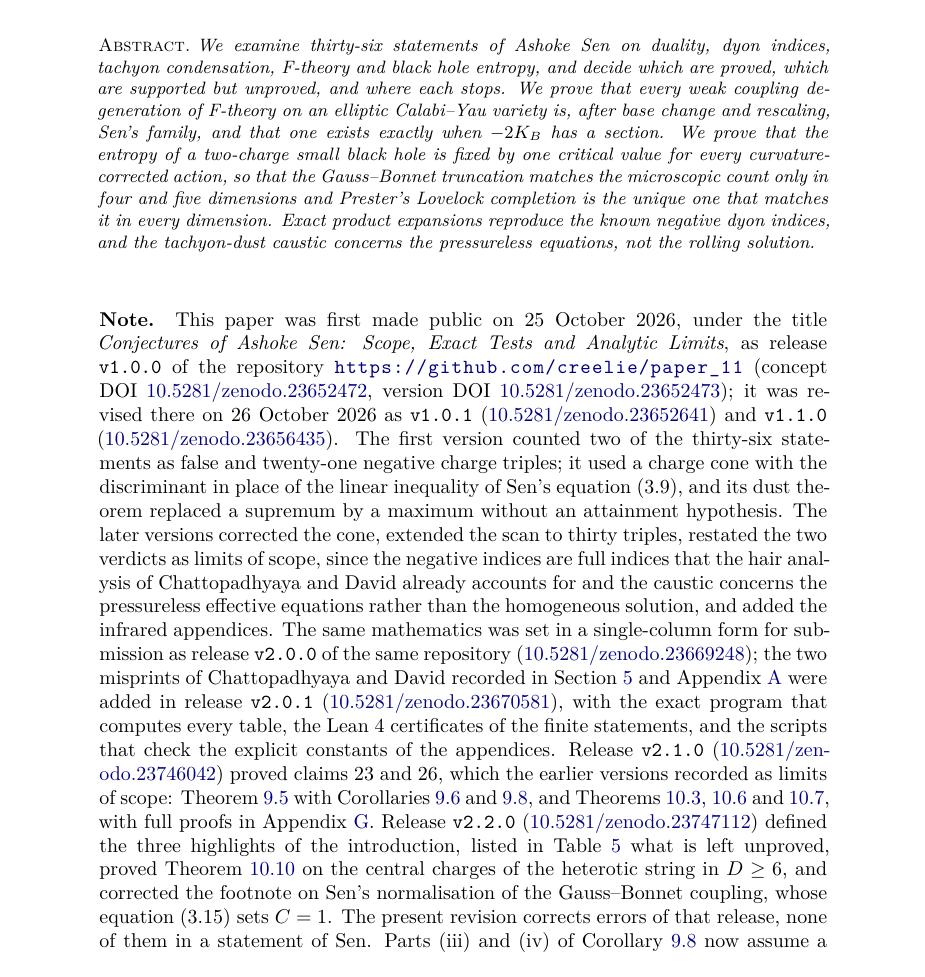
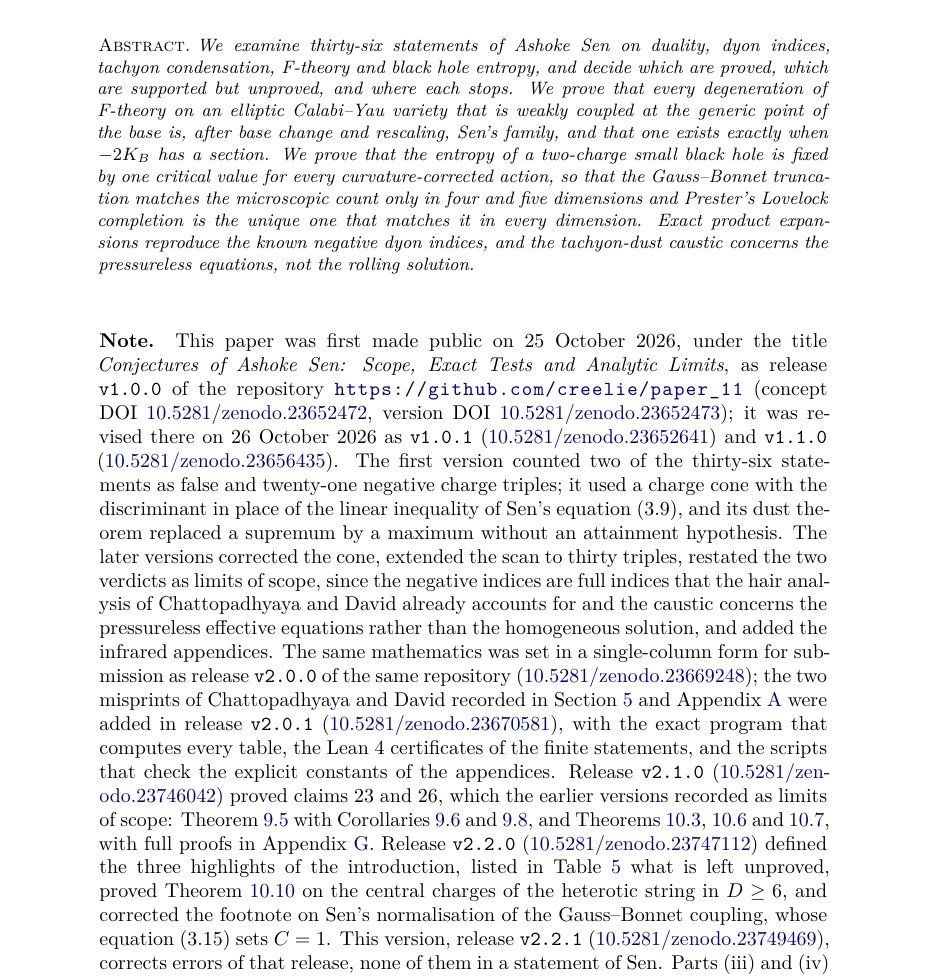
Before and after one commit to creelie/Paper_11, a LaTeX paper (tex/main.tex): part of page 1 of 57, cut so that both start at the same text. Compiled offline with pdfLaTeX.

Commit message:
Record the Zenodo DOI of release v2.2.1 (#13)
* Record the Zenodo DOI of release v2.2.1

* State the weak-coupling hypothesis of the F-theory result in the abstract

```diff
--- a/tex/main.tex
+++ b/tex/main.tex
@@ -50,7 +50,7 @@
 \newcommand{\Phit}{\widetilde{\Phi}}
 \newcommand{\anaxiaDOIlink}{\href{https://doi.org/10.5281/zenodo.23484160}{\nolinkurl{doi:10.5281/zenodo.23484160}}}
 \renewcommand{\st}{\textsc}
-\newcommand{\zenodoCodeID}{10.5281/zenodo.23747112}
+\newcommand{\zenodoCodeID}{10.5281/zenodo.23749469}
 \newcommand{\paragraphx}[1]{\medskip\noindent\textbf{#1}\ }
 \tolerance=2000
 \emergencystretch=2em
@@ -78,14 +78,14 @@
 
 \begin{abstract}
 \itshape
-We examine thirty-six statements of Ashoke Sen on duality, dyon indices, tachyon condensation, F-theory and black hole entropy, and decide which are proved, which are supported but unproved, and where each stops. We prove that every weak coupling degeneration of F-theory on an elliptic Calabi--Yau variety is, after base change and rescaling, Sen's family, and that one exists exactly when $-2K_B$ has a section. We prove that the entropy of a two-charge small black hole is fixed by one critical value for every curvature-corrected action, so that the Gauss--Bonnet truncation matches the microscopic count only in four and five dimensions and Prester's Lovelock completion is the unique one that matches it in every dimension. Exact product expansions reproduce the known negative dyon indices, and the tachyon-dust caustic concerns the pressureless equations, not the rolling solution.
+We examine thirty-six statements of Ashoke Sen on duality, dyon indices, tachyon condensation, F-theory and black hole entropy, and decide which are proved, which are supported but unproved, and where each stops. We prove that every degeneration of F-theory on an elliptic Calabi--Yau variety that is weakly coupled at the generic point of the base is, after base change and rescaling, Sen's family, and that one exists exactly when $-2K_B$ has a section. We prove that the entropy of a two-charge small black hole is fixed by one critical value for every curvature-corrected action, so that the Gauss--Bonnet truncation matches the microscopic count only in four and five dimensions and Prester's Lovelock completion is the unique one that matches it in every dimension. Exact product expansions reproduce the known negative dyon indices, and the tachyon-dust caustic concerns the pressureless equations, not the rolling solution.
 \end{abstract}
 
 \maketitle
 
 \begin{quote}
 \small\sloppy
-\noindent\textbf{Note.} This paper was first made public on 25 October 2026, under the title \emph{Conjectures of Ashoke Sen: Scope, Exact Tests and Analytic Limits}, as release \texttt{v1.0.0} of the repository \url{https://github.com/creelie/paper_11} (concept DOI \href{https://doi.org/10.5281/zenodo.23652472}{10.5281/zenodo.23652472}, version DOI \href{https://doi.org/10.5281/zenodo.23652473}{10.5281/zenodo.23652473}); it was revised there on 26 October 2026 as \texttt{v1.0.1} (\href{https://doi.org/10.5281/zenodo.23652641}{10.5281/zenodo.23652641}) and \texttt{v1.1.0} (\href{https://doi.org/10.5281/zenodo.23656435}{10.5281/zenodo.23656435}). The first version counted two of the thirty-six statements as false and twenty-one negative charge triples; it used a charge cone with the discriminant in place of the linear inequality of Sen's equation (3.9), and its dust theorem replaced a supremum by a maximum without an attainment hypothesis. The later versions corrected the cone, extended the scan to thirty triples, restated the two verdicts as limits of scope, since the negative indices are full indices that the hair analysis of Chattopadhyaya and David already accounts for and the caustic concerns the pressureless effective equations rather than the homogeneous solution, and added the infrared appendices. The same mathematics was set in a single-column form for submission as release \texttt{v2.0.0} of the same repository (\href{https://doi.org/10.5281/zenodo.23669248}{10.5281/zenodo.23669248}); the two misprints of Chattopadhyaya and David recorded in Section~\ref{sec:positivity} and Appendix~\ref{app:computation} were added in release \texttt{v2.0.1} (\href{https://doi.org/10.5281/zenodo.23670581}{10.5281/zenodo.23670581}), with the exact program that computes every table, the Lean~4 certificates of the finite statements, and the scripts that check the explicit constants of the appendices. Release \texttt{v2.1.0} (\href{https://doi.org/10.5281/zenodo.23746042}{10.5281/zenodo.23746042}) proved claims~23 and~26, which the earlier versions recorded as limits of scope: Theorem~\ref{thm:normalform} with Corollaries~\ref{cor:existence} and~\ref{cor:k3cover}, and Theorems~\ref{thm:twocharge}, \ref{thm:prester} and~\ref{thm:rigidity}, with full proofs in Appendix~\ref{app:closures}. Release \texttt{v2.2.0} (\href{https://doi.org/10.5281/zenodo.23747112}{10.5281/zenodo.23747112}) defined the three highlights of the introduction, listed in Table~\ref{tab:unproved} what is left unproved, proved Theorem~\ref{thm:centralcharge} on the central charges of the heterotic string in $D\ge6$, and corrected the footnote on Sen's normalisation of the Gauss--Bonnet coupling, whose equation~(3.15) sets $C=1$. The present revision corrects errors of that release, none of them in a statement of Sen. Parts~(iii) and~(iv) of Corollary~\ref{cor:k3cover} now assume a base-point-free anticanonical system, without which part~(iii) fails on $\FF_{12}$. The base change of Theorem~\ref{thm:normalform} has order at most two. The critical radii of Theorem~\ref{thm:descent}(i) are $1/\sqrt2$ for the brane pair and $\sqrt2$ for the non-BPS brane. The caption of Figure~\ref{fig:weakcoupling}, the endpoint argument for Corollary~\ref{cor:gb}, the indexing of $d_h$ in Section~\ref{sec:dyons}, the last sentence of the verdict on claim~18 and the scope of the condition $R_*=\alpha'$ are corrected as well.
+\noindent\textbf{Note.} This paper was first made public on 25 October 2026, under the title \emph{Conjectures of Ashoke Sen: Scope, Exact Tests and Analytic Limits}, as release \texttt{v1.0.0} of the repository \url{https://github.com/creelie/paper_11} (concept DOI \href{https://doi.org/10.5281/zenodo.23652472}{10.5281/zenodo.23652472}, version DOI \href{https://doi.org/10.5281/zenodo.23652473}{10.5281/zenodo.23652473}); it was revised there on 26 October 2026 as \texttt{v1.0.1} (\href{https://doi.org/10.5281/zenodo.23652641}{10.5281/zenodo.23652641}) and \texttt{v1.1.0} (\href{https://doi.org/10.5281/zenodo.23656435}{10.5281/zenodo.23656435}). The first version counted two of the thirty-six statements as false and twenty-one negative charge triples; it used a charge cone with the discriminant in place of the linear inequality of Sen's equation (3.9), and its dust theorem replaced a supremum by a maximum without an attainment hypothesis. The later versions corrected the cone, extended the scan to thirty triples, restated the two verdicts as limits of scope, since the negative indices are full indices that the hair analysis of Chattopadhyaya and David already accounts for and the caustic concerns the pressureless effective equations rather than the homogeneous solution, and added the infrared appendices. The same mathematics was set in a single-column form for submission as release \texttt{v2.0.0} of the same repository (\href{https://doi.org/10.5281/zenodo.23669248}{10.5281/zenodo.23669248}); the two misprints of Chattopadhyaya and David recorded in Section~\ref{sec:positivity} and Appendix~\ref{app:computation} were added in release \texttt{v2.0.1} (\href{https://doi.org/10.5281/zenodo.23670581}{10.5281/zenodo.23670581}), with the exact program that computes every table, the Lean~4 certificates of the finite statements, and the scripts that check the explicit constants of the appendices. Release \texttt{v2.1.0} (\href{https://doi.org/10.5281/zenodo.23746042}{10.5281/zenodo.23746042}) proved claims~23 and~26, which the earlier versions recorded as limits of scope: Theorem~\ref{thm:normalform} with Corollaries~\ref{cor:existence} and~\ref{cor:k3cover}, and Theorems~\ref{thm:twocharge}, \ref{thm:prester} and~\ref{thm:rigidity}, with full proofs in Appendix~\ref{app:closures}. Release \texttt{v2.2.0} (\href{https://doi.org/10.5281/zenodo.23747112}{10.5281/zenodo.23747112}) defined the three highlights of the introduction, listed in Table~\ref{tab:unproved} what is left unproved, proved Theorem~\ref{thm:centralcharge} on the central charges of the heterotic string in $D\ge6$, and corrected the footnote on Sen's normalisation of the Gauss--Bonnet coupling, whose equation~(3.15) sets $C=1$. This version, release \texttt{v2.2.1} (\href{https://doi.org/10.5281/zenodo.23749469}{10.5281/zenodo.23749469}), corrects errors of that release, none of them in a statement of Sen. Parts~(iii) and~(iv) of Corollary~\ref{cor:k3cover} now assume a base-point-free anticanonical system, without which part~(iii) fails on $\FF_{12}$. The base change of Theorem~\ref{thm:normalform} has order at most two. The critical radii of Theorem~\ref{thm:descent}(i) are $1/\sqrt2$ for the brane pair and $\sqrt2$ for the non-BPS brane. The caption of Figure~\ref{fig:weakcoupling}, the endpoint argument for Corollary~\ref{cor:gb}, the indexing of $d_h$ in Section~\ref{sec:dyons}, the last sentence of the verdict on claim~18 and the scope of the condition $R_*=\alpha'$ are corrected as well.
 \end{quote}
 
 \input{sections/sec01_intro}
```
Also changed, not shown: tex/sections/declarations.tex (+1 -1 lines), README.md, dist/ConjecturesOfAshokeSen_final2.pdf, 5 other files.
